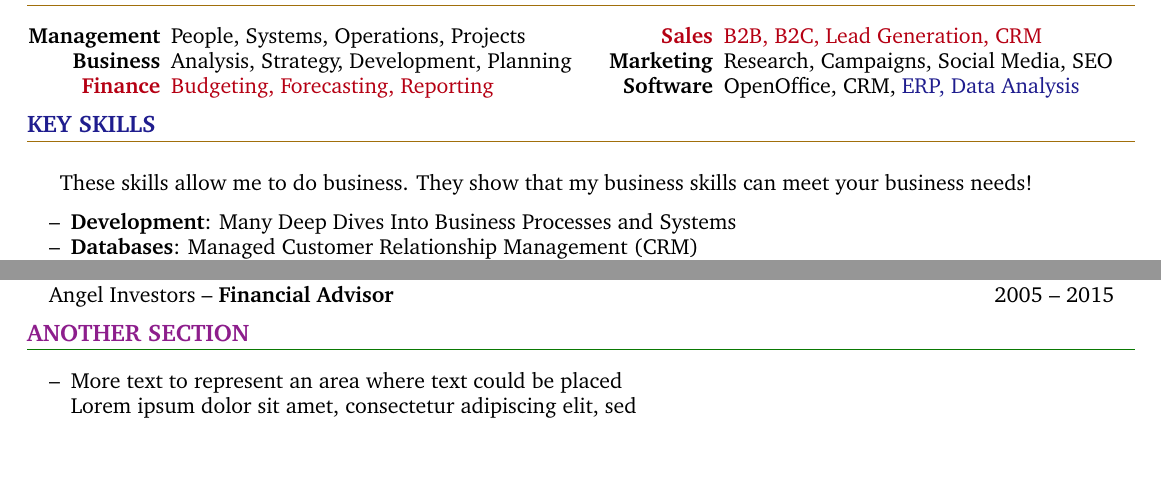
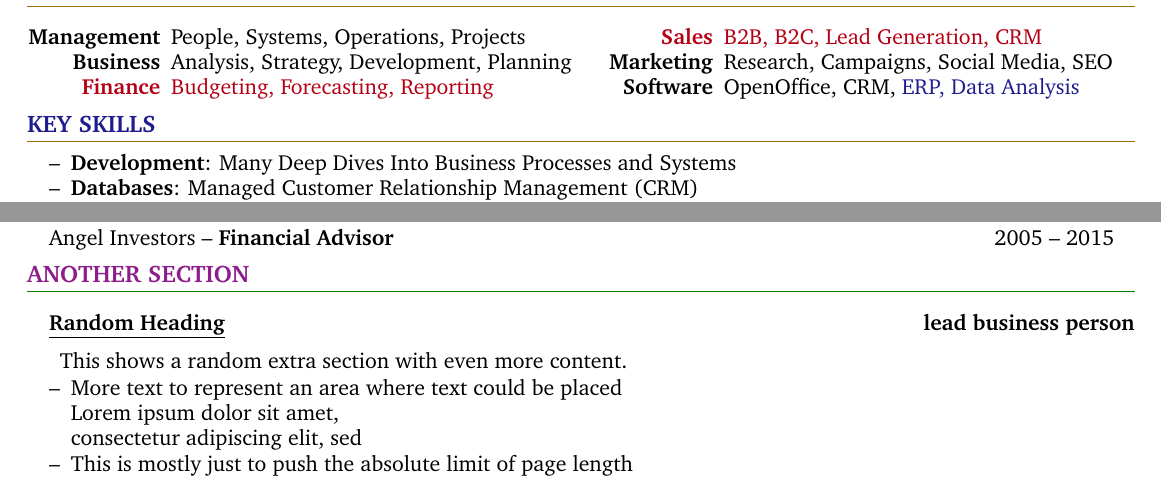
Before and after one commit to MTecknology/latex-resume, a LaTeX CV (assets/Resume.tex, which reads mteck.sty): two parts of the page, joined at a grey line, cut so that both start at the same text, the shorter picture padded with empty space. Compiled offline with pdfLaTeX.

Commit message:
Bit more adjustment of paragraph spacing

```diff
--- a/assets/Resume.tex
+++ b/assets/Resume.tex
@@ -106,8 +106,6 @@
 
   \section{Key Skills}
 
-  \p{These skills allow me to do business. They show that my business skills can meet your business needs!}
-
   \begin{resume_list}
     % NOTE: The default bullet can be changed by specifying it between [] in \item[]
     \item \textbf{Development}: Many Deep Dives Into Business Processes and Systems
@@ -161,9 +159,15 @@
 
   \section{Another Section}
 
+  \headingBf{\U{Random Heading}}{lead business person}
+
+  \p{This shows a random extra section with even more content.}
+
   \begin{resume_list}
     \item More text to represent an area where text could be placed
-    \item[] Lorem ipsum dolor sit amet, consectetur adipiscing elit, sed
+    \item[] Lorem ipsum dolor sit amet,
+    \item[] consectetur adipiscing elit, sed
+    \item This is mostly just to push the absolute limit of page length
   \end{resume_list}
 
 \end{document}
--- a/mteck.sty
+++ b/mteck.sty
@@ -105,7 +105,7 @@
   \begin{addmargin}[1.5em]{1.5em}
     #1
   \end{addmargin}
-  \vspace{-0.5em}
+  \vspace{-0.25em}
 }
 
 % Feature: Mini spacer, that ensures ATS sees full separation
@@ -252,8 +252,7 @@
 % Feature: Template for itemized lists
 % Usage: \begin{resume_list} [items] \end{resume_list}
 \newenvironment{resume_list}{
-  %\vspace{-0.5em}
-  \needspace{5em}
+  \vspace{-0.4em}\needspace{5em}
   \begin{itemize}[itemsep=-2px, parsep=1pt, leftmargin=2em]
 }{
   \end{itemize}
```
